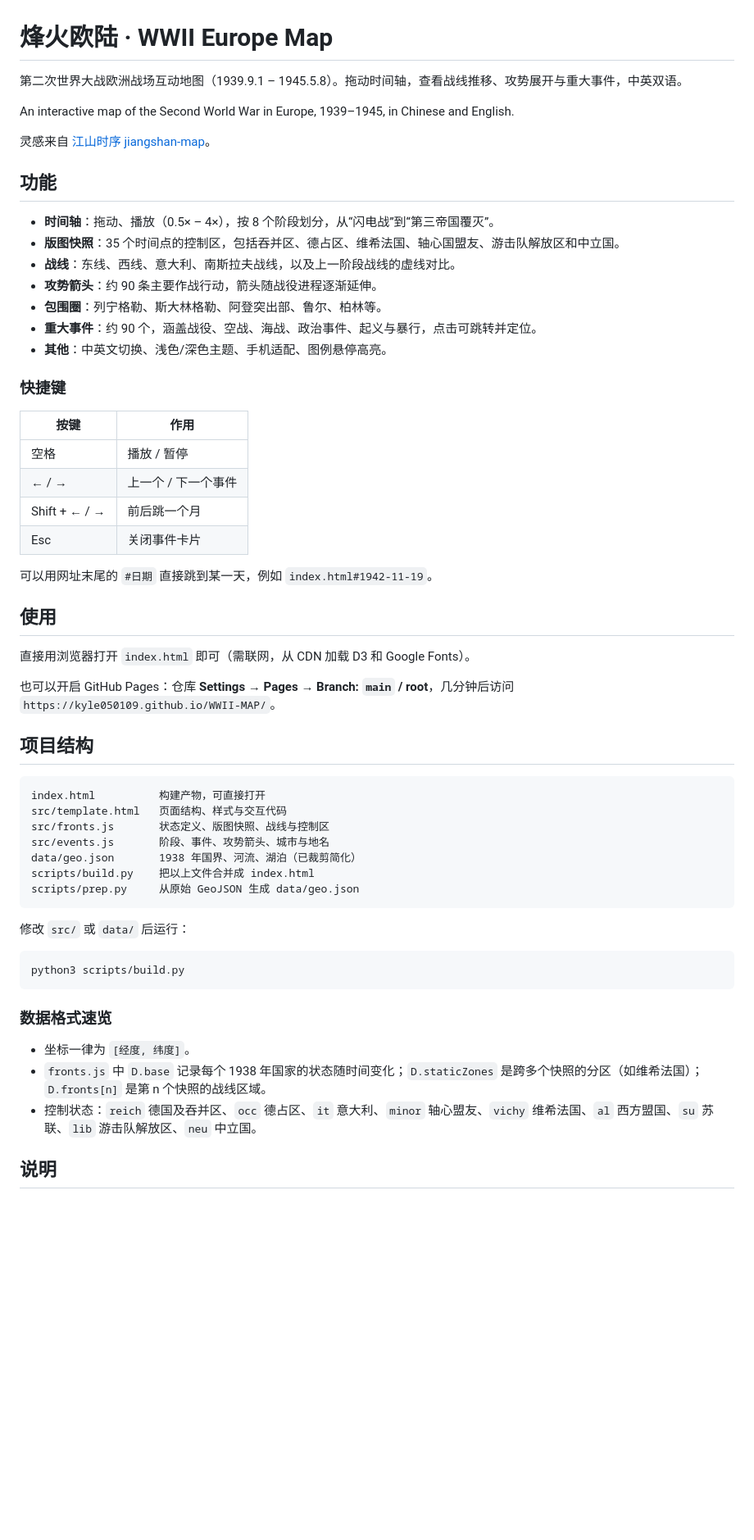
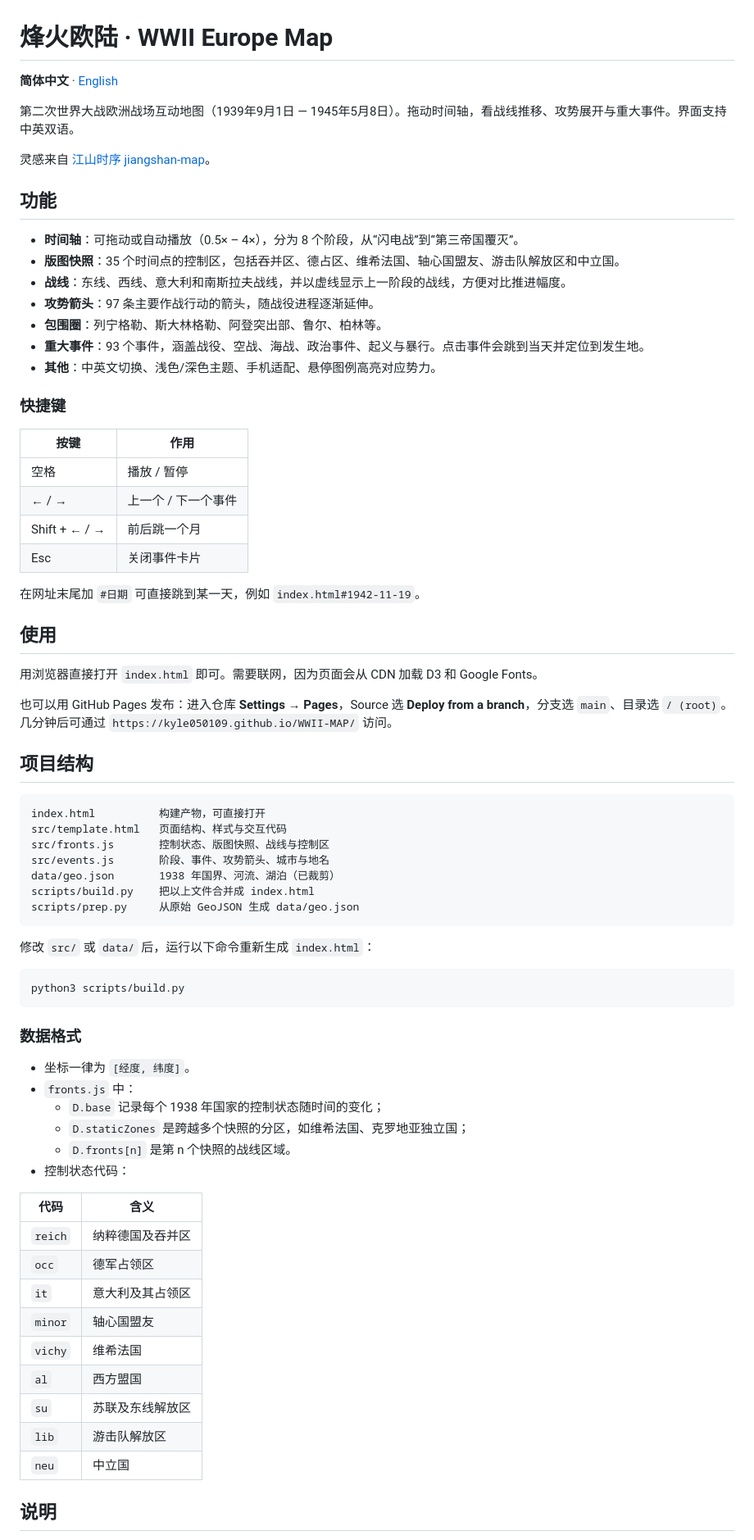
Before and after one commit to Kyle050109/WWII-MAP, a Markdown page: README.md, the part around one of its changes. Shown at 82% size. Drawn GitHub-style; blank space fills up the shorter version.

````diff
--- a/README.md
+++ b/README.md
@@ -1,20 +1,20 @@
 # 烽火欧陆 · WWII Europe Map
 
-第二次世界大战欧洲战场互动地图（1939.9.1 – 1945.5.8）。拖动时间轴，查看战线推移、攻势展开与重大事件，中英双语。
+**简体中文** · [English](README_EN.md)
 
-An interactive map of the Second World War in Europe, 1939–1945, in Chinese and English.
+第二次世界大战欧洲战场互动地图（1939年9月1日 — 1945年5月8日）。拖动时间轴，看战线推移、攻势展开与重大事件。界面支持中英双语。
 
 灵感来自 [江山时序 jiangshan-map](https://github.com/DeanChensj/jiangshan-map)。
 
 ## 功能
 
-- **时间轴**：拖动、播放（0.5× – 4×），按 8 个阶段划分，从“闪电战”到“第三帝国覆灭”。
+- **时间轴**：可拖动或自动播放（0.5× – 4×），分为 8 个阶段，从“闪电战”到“第三帝国覆灭”。
 - **版图快照**：35 个时间点的控制区，包括吞并区、德占区、维希法国、轴心国盟友、游击队解放区和中立国。
-- **战线**：东线、西线、意大利、南斯拉夫战线，以及上一阶段战线的虚线对比。
-- **攻势箭头**：约 90 条主要作战行动，箭头随战役进程逐渐延伸。
+- **战线**：东线、西线、意大利和南斯拉夫战线，并以虚线显示上一阶段的战线，方便对比推进幅度。
+- **攻势箭头**：97 条主要作战行动的箭头，随战役进程逐渐延伸。
 - **包围圈**：列宁格勒、斯大林格勒、阿登突出部、鲁尔、柏林等。
-- **重大事件**：约 90 个，涵盖战役、空战、海战、政治事件、起义与暴行，点击可跳转并定位。
-- **其他**：中英文切换、浅色/深色主题、手机适配、图例悬停高亮。
+- **重大事件**：93 个事件，涵盖战役、空战、海战、政治事件、起义与暴行。点击事件会跳到当天并定位到发生地。
+- **其他**：中英文切换、浅色/深色主题、手机适配、悬停图例高亮对应势力。
 
 ### 快捷键
 
@@ -25,38 +25,52 @@ An interactive map of the Second World War in Europe, 1939–1945, in Chinese an
 | Shift + ← / → | 前后跳一个月 |
 | Esc | 关闭事件卡片 |
 
-可以用网址末尾的 `#日期` 直接跳到某一天，例如 `index.html#1942-11-19`。
+在网址末尾加 `#日期` 可直接跳到某一天，例如 `index.html#1942-11-19`。
 
 ## 使用
 
-直接用浏览器打开 `index.html` 即可（需联网，从 CDN 加载 D3 和 Google Fonts）。
+用浏览器直接打开 `index.html` 即可。需要联网，因为页面会从 CDN 加载 D3 和 Google Fonts。
 
-也可以开启 GitHub Pages：仓库 **Settings → Pages → Branch: `main` / root**，几分钟后访问
-`https://kyle050109.github.io/WWII-MAP/`。
+也可以用 GitHub Pages 发布：进入仓库 **Settings → Pages**，Source 选 **Deploy from a branch**，分支选 `main`、目录选 `/ (root)`。几分钟后可通过 `https://kyle050109.github.io/WWII-MAP/` 访问。
 
 ## 项目结构
 
 ```
 index.html          构建产物，可直接打开
 src/template.html   页面结构、样式与交互代码
-src/fronts.js       状态定义、版图快照、战线与控制区
+src/fronts.js       控制状态、版图快照、战线与控制区
 src/events.js       阶段、事件、攻势箭头、城市与地名
-data/geo.json       1938 年国界、河流、湖泊（已裁剪简化）
+data/geo.json       1938 年国界、河流、湖泊（已裁剪）
 scripts/build.py    把以上文件合并成 index.html
 scripts/prep.py     从原始 GeoJSON 生成 data/geo.json
 ```
 
-修改 `src/` 或 `data/` 后运行：
+修改 `src/` 或 `data/` 后，运行以下命令重新生成 `index.html`：
 
 ```bash
 python3 scripts/build.py
 ```
 
-### 数据格式速览
+### 数据格式
 
 - 坐标一律为 `[经度, 纬度]`。
-- `fronts.js` 中 `D.base` 记录每个 1938 年国家的状态随时间变化；`D.staticZones` 是跨多个快照的分区（如维希法国）；`D.fronts[n]` 是第 n 个快照的战线区域。
-- 控制状态：`reich` 德国及吞并区、`occ` 德占区、`it` 意大利、`minor` 轴心盟友、`vichy` 维希法国、`al` 西方盟国、`su` 苏联、`lib` 游击队解放区、`neu` 中立国。
+- `fronts.js` 中：
+  - `D.base` 记录每个 1938 年国家的控制状态随时间的变化；
+  - `D.staticZones` 是跨越多个快照的分区，如维希法国、克罗地亚独立国；
+  - `D.fronts[n]` 是第 n 个快照的战线区域。
+- 控制状态代码：
+
+| 代码 | 含义 |
+|---|---|
+| `reich` | 纳粹德国及吞并区 |
+| `occ` | 德军占领区 |
+| `it` | 意大利及其占领区 |
+| `minor` | 轴心国盟友 |
+| `vichy` | 维希法国 |
+| `al` | 西方盟国 |
+| `su` | 苏联及东线解放区 |
+| `lib` | 游击队解放区 |
+| `neu` | 中立国 |
 
 ## 说明
 
````
Also changed, not shown: other parts of README.md (+1 -1 lines), README_EN.md (added, +83 -0 lines).
